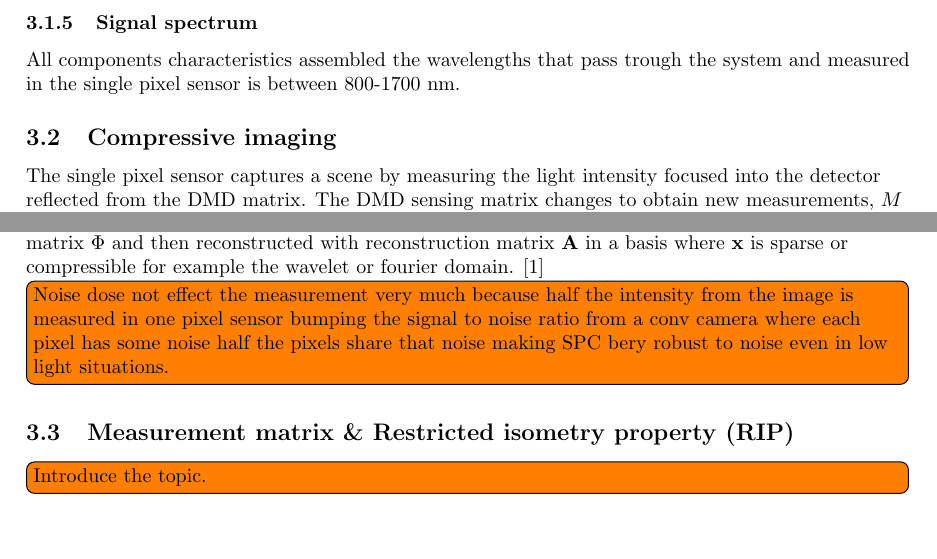
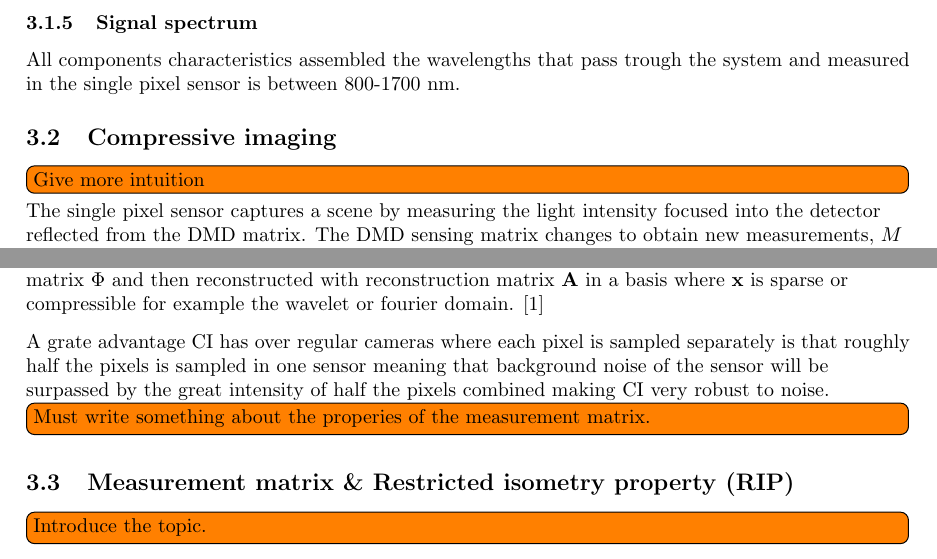
Before and after one commit to PONT-MAX/TQET33, a LaTeX thesis (Masters_Thesis/main.tex, which reads Masters_Thesis/03_method.tex): two parts of page 13 of 62, joined at a grey line, cut so that both start at the same text, the shorter picture padded with empty space. Compiled offline with pdfLaTeX.

Commit message:
tors method2

```diff
--- a/Masters_Thesis/03_method.tex
+++ b/Masters_Thesis/03_method.tex
@@ -67,6 +67,7 @@ All components characteristics assembled the wavelengths that pass trough the sy
 
 
 \subsection{Compressive imaging}
+\todo[inline]{Give more intuition}
 The single pixel sensor captures a scene by measuring the light intensity focused into the detector reflected from the DMD matrix. The DMD sensing matrix changes to obtain new measurements, $M$ unique sensing matrix measurements is captured to reconstruct an image with $N$ pixels. Each sensing matrix index is encoded either  by a one or a zero (turning the mirror onto or away from the sensor). The compressive imaging sampling model is defined as
 
 \begin{equation}
@@ -91,9 +92,11 @@ $\mathbf{\theta}_{N\times1}$ is the coefficients where $\mathbf{\theta}$ is $K$-
    \label{eq:CS}
 \end{equation}\\[0.1in]
 
-where, $\textbf{A}_{M \times N} = \Phi \Psi$ is called the reconstruction matrix. The revelation in equation~\ref{eq:CS}  is what makes CS powerful, an image which is not sparse in the spatial domain can be sampled with measurement matrix $\Phi$ and then reconstructed with reconstruction matrix $\textbf{A}$ in a basis where $\textbf{x}$ is sparse or compressible for example the wavelet or fourier domain. \cite{book:sm}
+where, $\textbf{A}_{M \times N} = \Phi \Psi$ is called the reconstruction matrix. The revelation in equation~\ref{eq:CS}  is what makes CS powerful, an image which is not sparse in the spatial domain can be sampled with measurement matrix $\Phi$ and then reconstructed with reconstruction matrix $\textbf{A}$ in a basis where $\textbf{x}$ is sparse or compressible for example the wavelet or fourier domain. \cite{book:sm}\\[0.1in]
 
-\todo[inline]{Noise dose not effect the measurement very much because half the intensity from the image is measured in one pixel sensor bumping the signal to noise ratio from a conv camera where each pixel has some noise half the pixels share that noise making SPC bery robust to noise even in low light situations. }
+A grate advantage CI has over regular cameras where each pixel is sampled separately is that roughly half the pixels is sampled in one sensor meaning that background noise of the sensor will be surpassed by the great intensity of half the pixels combined making CI very robust to noise.
+
+\todo[inline]{Must write something about the properies of the measurement matrix.}
 
 \subsection{Measurement matrix \& Restricted isometry property (RIP)}
 \todo[inline]{Introduce the topic.}
```
